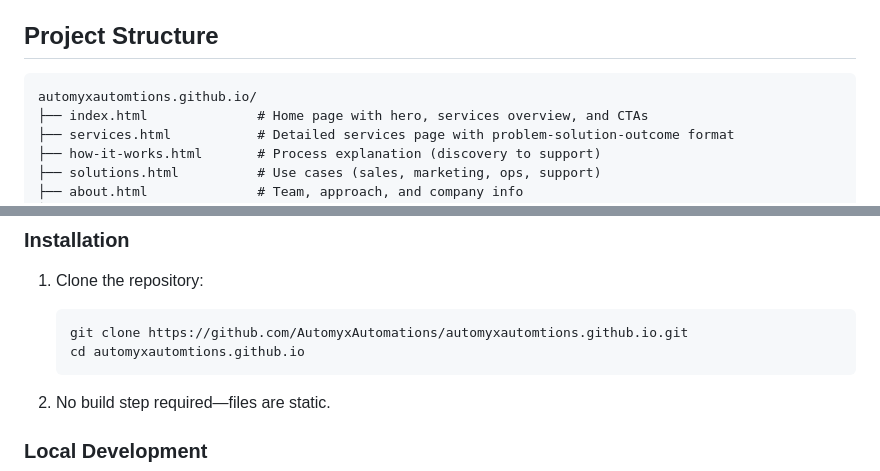
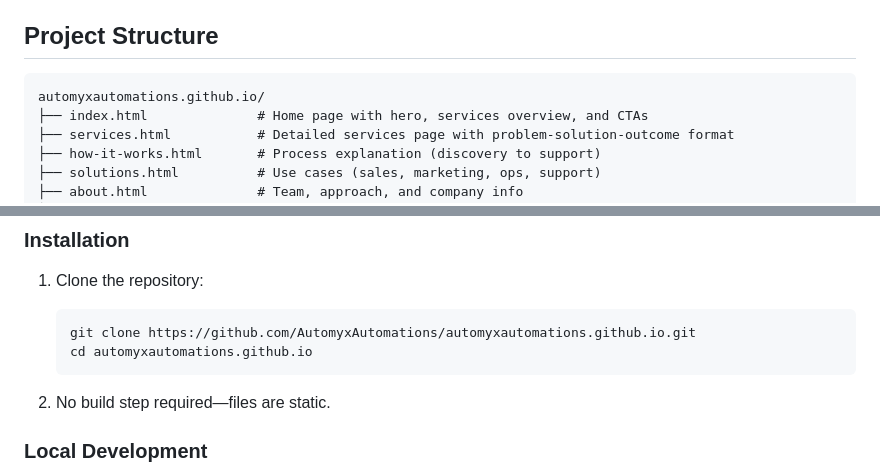
Before and after one commit to AutomyxAutomations/automyxautomtions.github.io, a Markdown page: README.md, 2 parts joined by grey strips. Drawn GitHub-style.

````diff
--- a/README.md
+++ b/README.md
@@ -35,7 +35,7 @@ Helps businesses discover and engage with Automyx's services by clearly communic
 ## Project Structure
 
 ```
-automyxautomtions.github.io/
+automyxautomations.github.io/
 ├── index.html              # Home page with hero, services overview, and CTAs
 ├── services.html           # Detailed services page with problem-solution-outcome format
 ├── how-it-works.html       # Process explanation (discovery to support)
@@ -56,8 +56,8 @@ automyxautomtions.github.io/
 ### Installation
 1. Clone the repository:
    ```bash
-   git clone https://github.com/AutomyxAutomations/automyxautomtions.github.io.git
-   cd automyxautomtions.github.io
+   git clone https://github.com/AutomyxAutomations/automyxautomations.github.io.git
+   cd automyxautomations.github.io
    ```
 
 2. No build step required—files are static.
````
